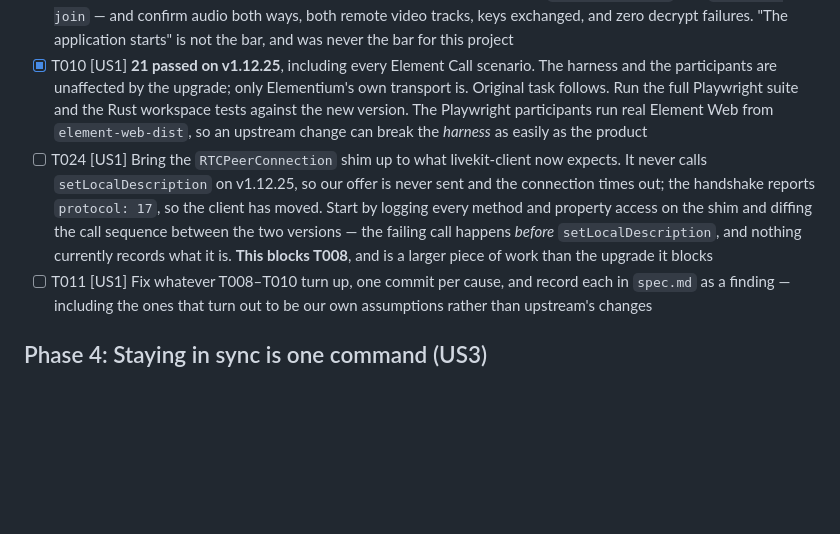
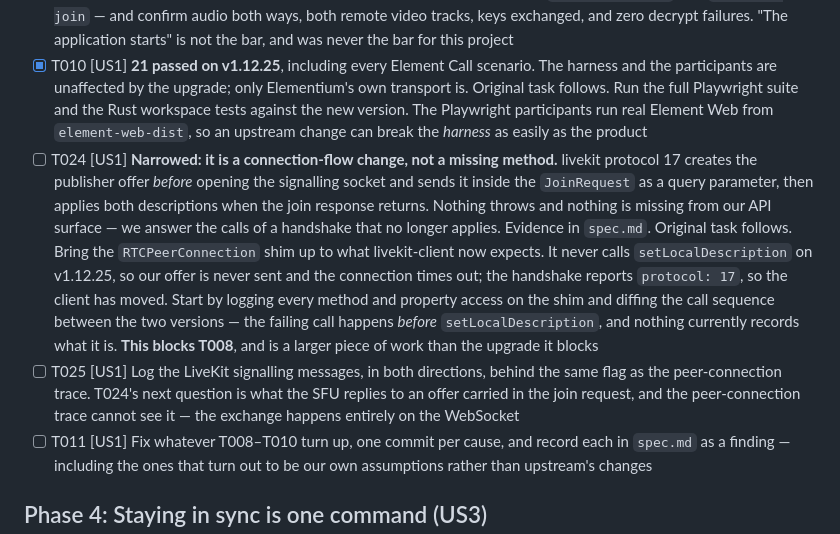
Before and after one commit to alisonjenkins/elementium, a Markdown page: specs/007-element-web-upgrade/tasks.md, the part around the change. Drawn GitHub-style; blank space fills up the shorter version.

```diff
--- a/specs/007-element-web-upgrade/tasks.md
+++ b/specs/007-element-web-upgrade/tasks.md
@@ -33,7 +33,8 @@ attributed.
 - [X] T008 [US1] **Done, and reverted.** Every assertion and all 21 Playwright tests passed on v1.12.25; Elementium itself could not establish a peer connection. Pin returned to v1.12.11 — see the 2026-08-08 finding in `spec.md`. Original task follows. Bump `ELEMENT_WEB_VERSION` to `v1.12.25` in `elementium.config.sh`, re-fetch, and run the Phase 2 checks. Record what fails; the spec's reading says nothing should, and that prediction is worth testing rather than assuming
 - [X] T009 [US1] **Run, and it fails on v1.12.25**: 766 of 6,500 frames sent, no inbound audio, no remote video. Localised rather than merely observed — `setLocalDescription` is called 8 times on v1.12.11 and 0 times on v1.12.25. Original task follows. Run the media measurement that feature 003 uses — `just call-peers` plus `just app-join` — and confirm audio both ways, both remote video tracks, keys exchanged, and zero decrypt failures. "The application starts" is not the bar, and was never the bar for this project
 - [X] T010 [US1] **21 passed on v1.12.25**, including every Element Call scenario. The harness and the participants are unaffected by the upgrade; only Elementium's own transport is. Original task follows. Run the full Playwright suite and the Rust workspace tests against the new version. The Playwright participants run real Element Web from `element-web-dist`, so an upstream change can break the *harness* as easily as the product
-- [ ] T024 [US1] Bring the `RTCPeerConnection` shim up to what livekit-client now expects. It never calls `setLocalDescription` on v1.12.25, so our offer is never sent and the connection times out; the handshake reports `protocol: 17`, so the client has moved. Start by logging every method and property access on the shim and diffing the call sequence between the two versions — the failing call happens *before* `setLocalDescription`, and nothing currently records what it is. **This blocks T008**, and is a larger piece of work than the upgrade it blocks
+- [ ] T024 [US1] **Narrowed: it is a connection-flow change, not a missing method.** livekit protocol 17 creates the publisher offer *before* opening the signalling socket and sends it inside the `JoinRequest` as a query parameter, then applies both descriptions when the join response returns. Nothing throws and nothing is missing from our API surface — we answer the calls of a handshake that no longer applies. Evidence in `spec.md`. Original task follows. Bring the `RTCPeerConnection` shim up to what livekit-client now expects. It never calls `setLocalDescription` on v1.12.25, so our offer is never sent and the connection times out; the handshake reports `protocol: 17`, so the client has moved. Start by logging every method and property access on the shim and diffing the call sequence between the two versions — the failing call happens *before* `setLocalDescription`, and nothing currently records what it is. **This blocks T008**, and is a larger piece of work than the upgrade it blocks
+- [ ] T025 [US1] Log the LiveKit signalling messages, in both directions, behind the same flag as the peer-connection trace. T024's next question is what the SFU replies to an offer carried in the join request, and the peer-connection trace cannot see it — the exchange happens entirely on the WebSocket
 - [ ] T011 [US1] Fix whatever T008–T010 turn up, one commit per cause, and record each in `spec.md` as a finding — including the ones that turn out to be our own assumptions rather than upstream's changes
 
 ## Phase 4: Staying in sync is one command (US3)
```
Also changed, not shown: specs/007-element-web-upgrade/spec.md (+57 -0 lines).
